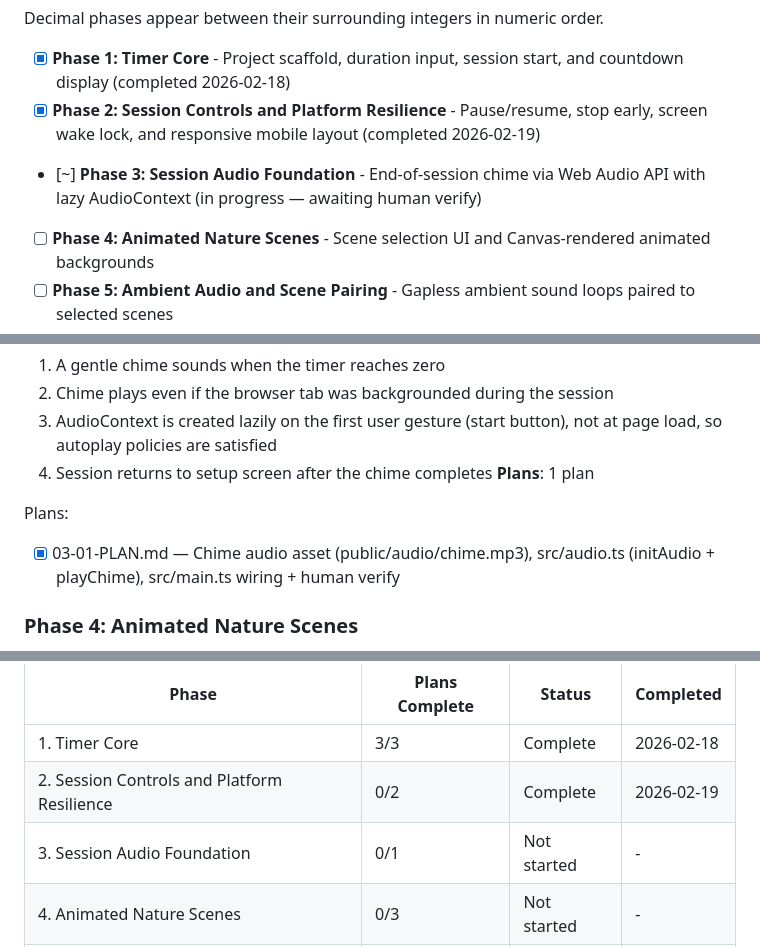
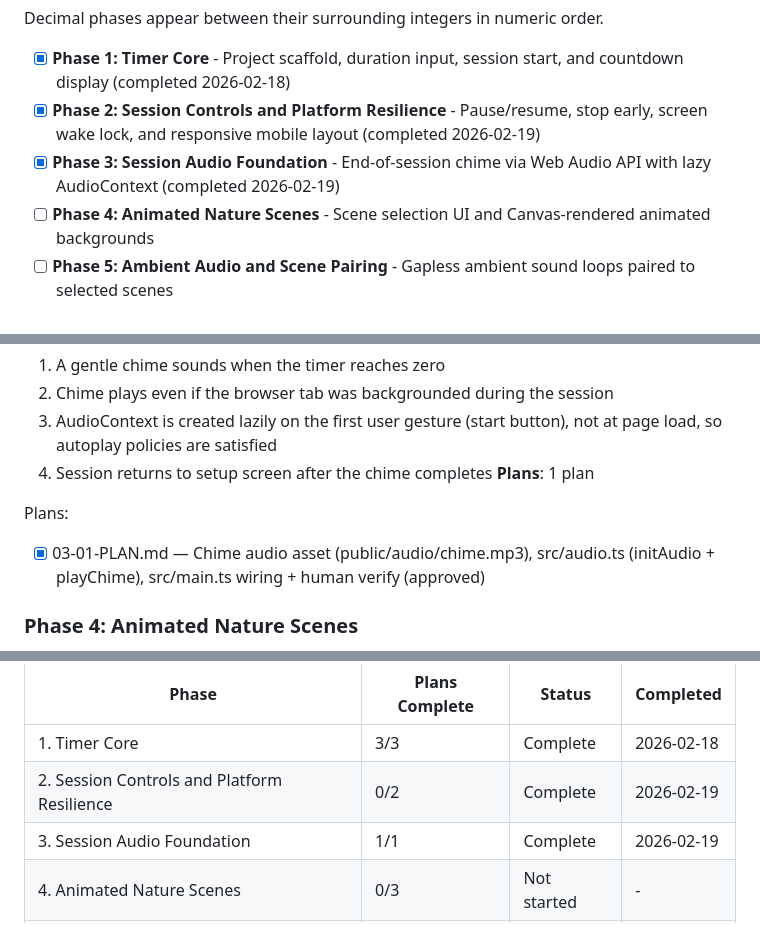
Before and after one commit to rrazd/meditation-timer, a Markdown page: .planning/ROADMAP.md, 3 parts joined by grey strips. GitHub-like rendering.

```diff
--- a/.planning/ROADMAP.md
+++ b/.planning/ROADMAP.md
@@ -14,7 +14,7 @@ Decimal phases appear between their surrounding integers in numeric order.
 
 - [x] **Phase 1: Timer Core** - Project scaffold, duration input, session start, and countdown display (completed 2026-02-18)
 - [x] **Phase 2: Session Controls and Platform Resilience** - Pause/resume, stop early, screen wake lock, and responsive mobile layout (completed 2026-02-19)
-- [~] **Phase 3: Session Audio Foundation** - End-of-session chime via Web Audio API with lazy AudioContext (in progress — awaiting human verify)
+- [x] **Phase 3: Session Audio Foundation** - End-of-session chime via Web Audio API with lazy AudioContext (completed 2026-02-19)
 - [ ] **Phase 4: Animated Nature Scenes** - Scene selection UI and Canvas-rendered animated backgrounds
 - [ ] **Phase 5: Ambient Audio and Scene Pairing** - Gapless ambient sound loops paired to selected scenes
 - [ ] **Phase 6: Session Transitions** - Gentle fade-in and fade-out for animation and audio
@@ -67,7 +67,7 @@ Plans:
 **Plans**: 1 plan
 
 Plans:
-- [x] 03-01-PLAN.md — Chime audio asset (public/audio/chime.mp3), src/audio.ts (initAudio + playChime), src/main.ts wiring + human verify
+- [x] 03-01-PLAN.md — Chime audio asset (public/audio/chime.mp3), src/audio.ts (initAudio + playChime), src/main.ts wiring + human verify (approved)
 
 ### Phase 4: Animated Nature Scenes
 **Goal**: User selects from curated nature environments and sees a procedurally animated Canvas scene during meditation
@@ -136,7 +136,7 @@ Phases execute in numeric order: 1 -> 2 -> 3 -> 4 -> 5 -> 6 -> 7
 |-------|----------------|--------|-----------|
 | 1. Timer Core | 3/3 | Complete    | 2026-02-18 |
 | 2. Session Controls and Platform Resilience | 0/2 | Complete    | 2026-02-19 |
-| 3. Session Audio Foundation | 0/1 | Not started | - |
+| 3. Session Audio Foundation | 1/1 | Complete     | 2026-02-19 |
 | 4. Animated Nature Scenes | 0/3 | Not started | - |
 | 5. Ambient Audio and Scene Pairing | 0/2 | Not started | - |
 | 6. Session Transitions | 0/1 | Not started | - |
```
Also changed, not shown: .planning/STATE.md (+12 -11 lines), 1 other file.
